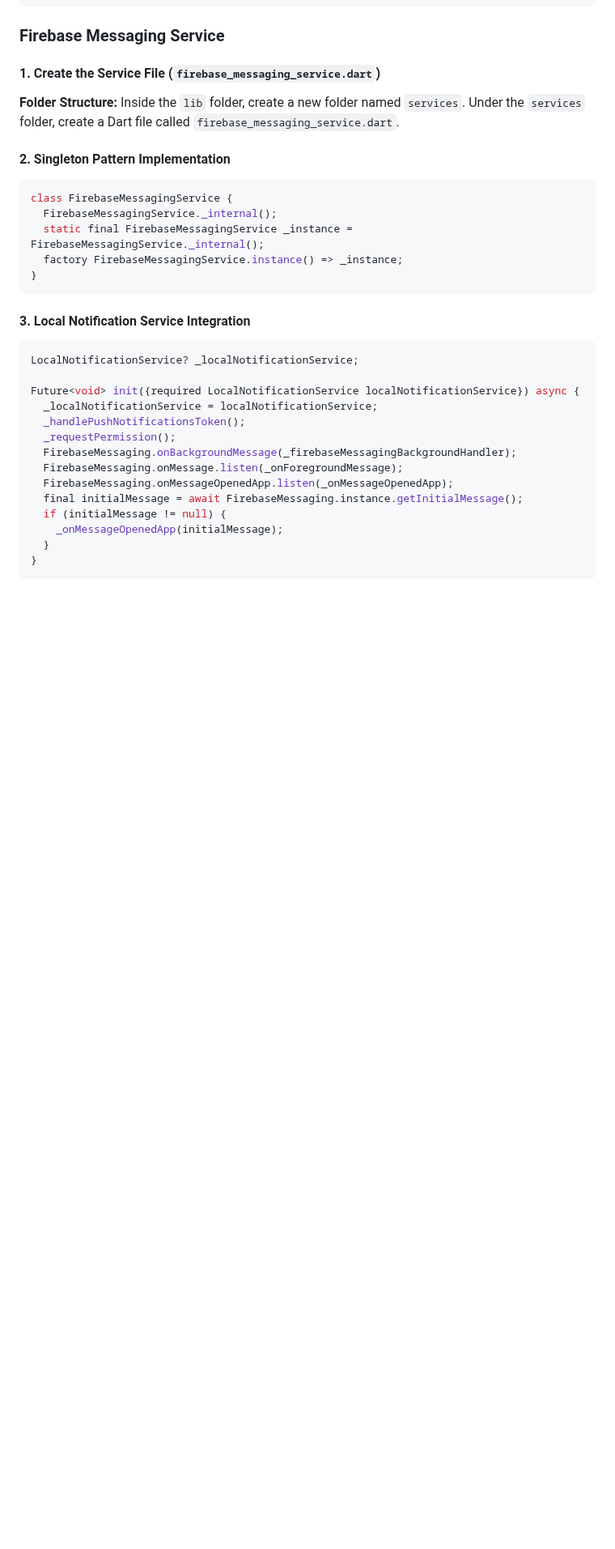
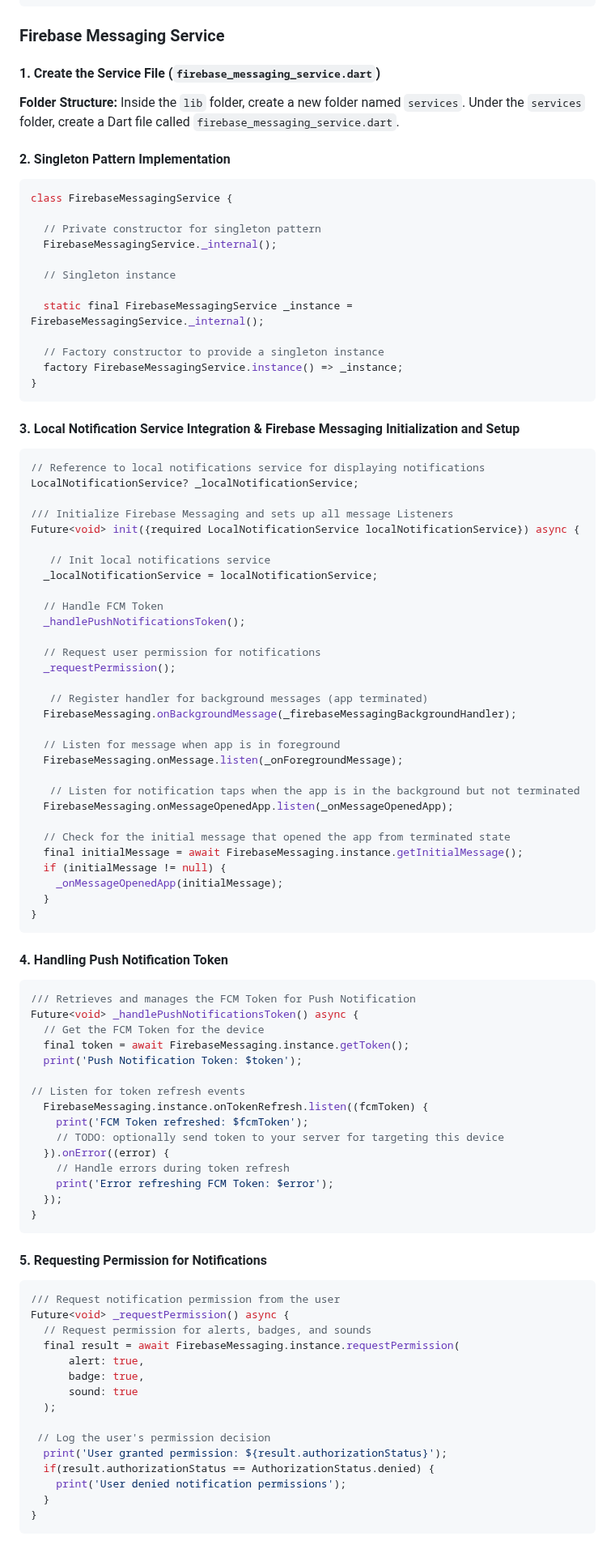
Before and after one commit to golamshakib/flutter-push-notification-android-ios, a Markdown page: README.md, the part around one of its changes. Shown at 81% size. Drawn GitHub-style; blank space fills up the shorter version.

````diff
--- a/README.md
+++ b/README.md
@@ -293,23 +293,47 @@ Inside the `lib` folder, create a new folder named `services`. Under the `servic
 #### 2. Singleton Pattern Implementation
 ```dart
 class FirebaseMessagingService {
+
+  // Private constructor for singleton pattern
   FirebaseMessagingService._internal();
+
+  // Singleton instance
+
   static final FirebaseMessagingService _instance = FirebaseMessagingService._internal();
+
+  // Factory constructor to provide a singleton instance
   factory FirebaseMessagingService.instance() => _instance;
 }
 ```
 
-#### 3. Local Notification Service Integration
+#### 3. Local Notification Service Integration & Firebase Messaging Initialization and Setup
+
 ```dart
+// Reference to local notifications service for displaying notifications
 LocalNotificationService? _localNotificationService;
 
+/// Initialize Firebase Messaging and sets up all message Listeners
 Future<void> init({required LocalNotificationService localNotificationService}) async {
+
+   // Init local notifications service
   _localNotificationService = localNotificationService;
+
+  // Handle FCM Token
   _handlePushNotificationsToken();
+
+  // Request user permission for notifications
   _requestPermission();
+
+   // Register handler for background messages (app terminated)
   FirebaseMessaging.onBackgroundMessage(_firebaseMessagingBackgroundHandler);
+
+  // Listen for message when app is in foreground
   FirebaseMessaging.onMessage.listen(_onForegroundMessage);
+
+   // Listen for notification taps when the app is in the background but not terminated
   FirebaseMessaging.onMessageOpenedApp.listen(_onMessageOpenedApp);
+
+  // Check for the initial message that opened the app from terminated state
   final initialMessage = await FirebaseMessaging.instance.getInitialMessage();
   if (initialMessage != null) {
     _onMessageOpenedApp(initialMessage);
@@ -317,3 +341,43 @@ Future<void> init({required LocalNotificationService localNotificationService})
 }
 ```
 
+#### 4. Handling Push Notification Token
+
+```dart
+/// Retrieves and manages the FCM Token for Push Notification
+Future<void> _handlePushNotificationsToken() async {
+  // Get the FCM Token for the device
+  final token = await FirebaseMessaging.instance.getToken();
+  print('Push Notification Token: $token');
+
+// Listen for token refresh events
+  FirebaseMessaging.instance.onTokenRefresh.listen((fcmToken) {
+    print('FCM Token refreshed: $fcmToken');
+    // TODO: optionally send token to your server for targeting this device
+  }).onError((error) {
+    // Handle errors during token refresh
+    print('Error refreshing FCM Token: $error');
+  });
+}
+```
+
+#### 5. Requesting Permission for Notifications
+
+```dart
+/// Request notification permission from the user
+Future<void> _requestPermission() async {
+  // Request permission for alerts, badges, and sounds
+  final result = await FirebaseMessaging.instance.requestPermission(
+      alert: true,
+      badge: true,
+      sound: true
+  );
+
+ // Log the user's permission decision
+  print('User granted permission: ${result.authorizationStatus}');
+  if(result.authorizationStatus == AuthorizationStatus.denied) {
+    print('User denied notification permissions');
+  }
+}
+```
+
````
Also changed, not shown: other parts of README.md (+31 -0 lines).
